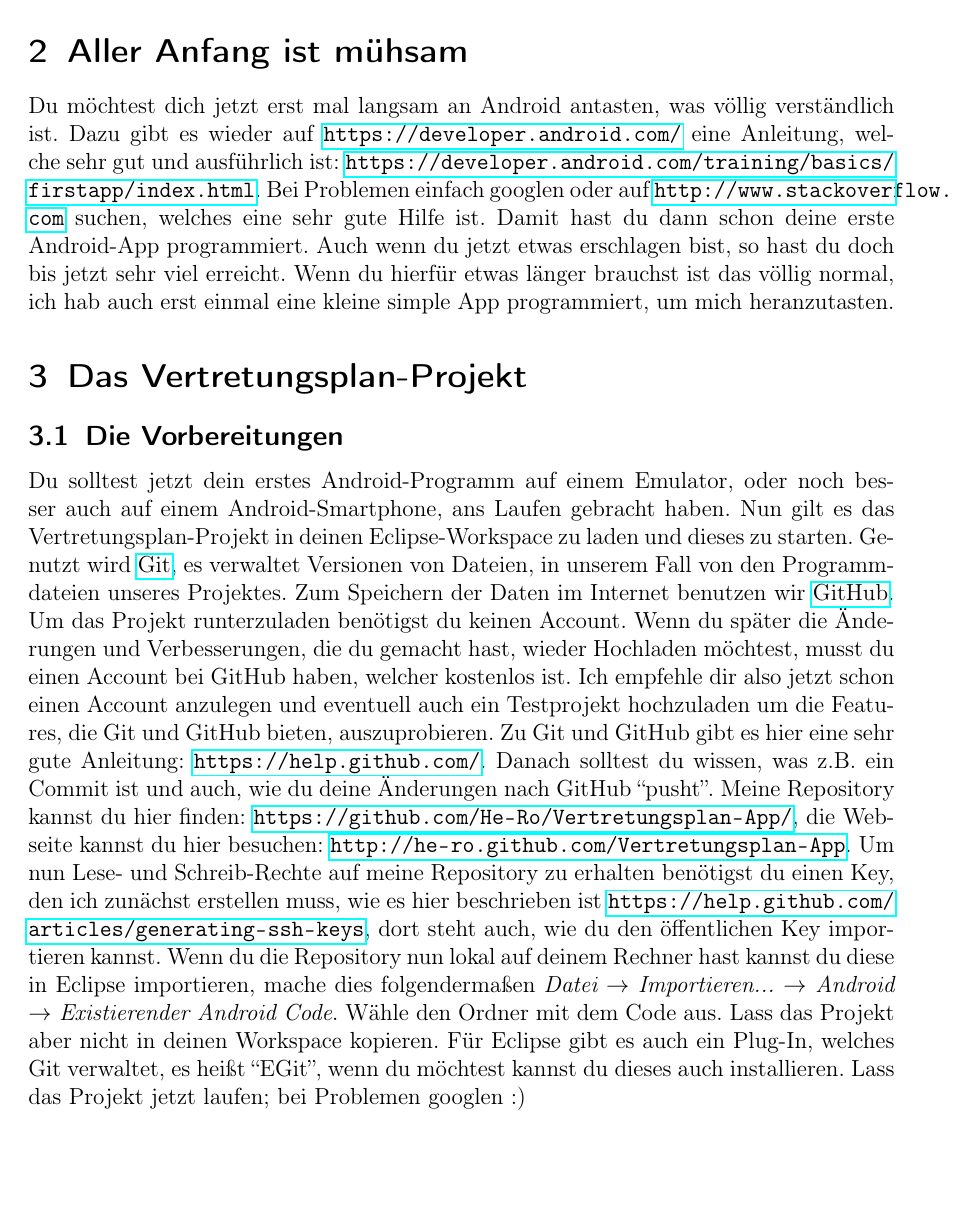
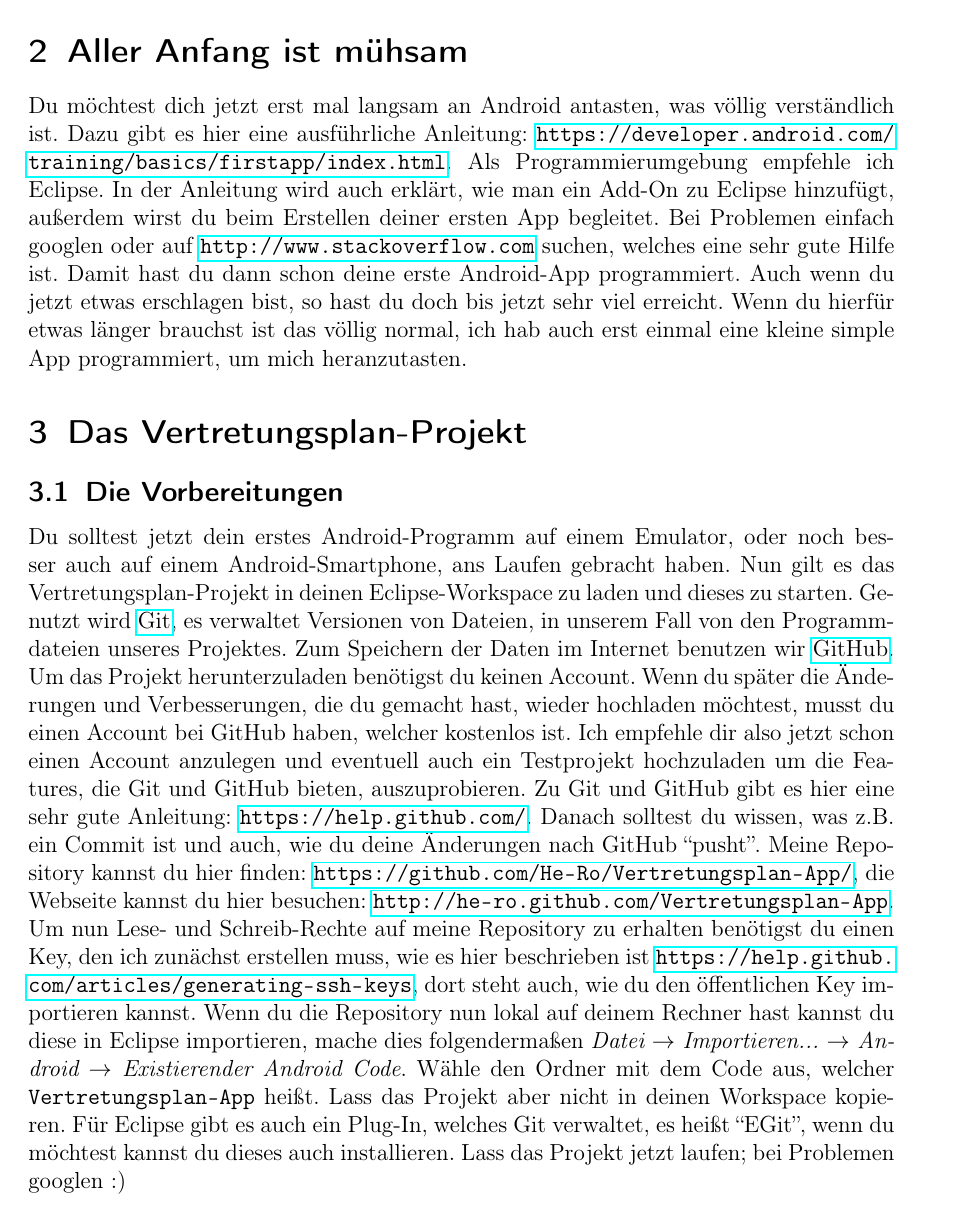
Before and after one commit to He-Ro/Vertretungsplan-App, a LaTeX document (LaTeX/Anleitung.tex): part of page 3 of 6, cut so that both start at the same text, the shorter picture padded with empty space. Compiled offline with pdfLaTeX; an older LaTeX class or package is replaced by its successor.

Commit message:
Überarbeiten der Anleitung Hinzufügen einer LaTeX-spezifischen .gitignore-Datei

```diff
--- a/LaTeX/Anleitung.tex
+++ b/LaTeX/Anleitung.tex
@@ -45,16 +45,16 @@ Was bringt einem dieses Projekt denn eigentlich, magst du dich fragen. Zum einen
 \newpage
 \section{Aller Anfang ist mühsam}
 
-Du möchtest dich jetzt erst mal langsam an Android antasten, was völlig verständlich ist. Dazu gibt es wieder auf \url{https://developer.android.com/} eine Anleitung, welche sehr gut und ausführlich ist: \url{https://developer.android.com/training/basics/firstapp/index.html}. Bei Problemen einfach googlen oder auf \url{http://www.stackoverflow.com} suchen, welches eine sehr gute Hilfe ist.
+Du möchtest dich jetzt erst mal langsam an Android antasten, was völlig verständlich ist. Dazu gibt es hier eine ausführliche Anleitung: \url{https://developer.android.com/training/basics/firstapp/index.html}. Als Programmierumgebung empfehle ich \linebreak Eclipse. In der Anleitung wird auch erklärt, wie man ein Add-On zu Eclipse hinzufügt, außerdem wirst du beim Erstellen deiner ersten App begleitet. Bei Problemen einfach googlen oder auf \url{http://www.stackoverflow.com} suchen, welches eine sehr gute Hilfe ist.
 Damit hast du dann schon deine erste Android-App programmiert. Auch wenn du jetzt etwas erschlagen bist, so hast du doch bis jetzt sehr viel erreicht. Wenn du hierfür etwas länger brauchst ist das völlig normal, ich hab auch erst einmal eine kleine simple App programmiert, um mich heranzutasten.
 
 \section{Das Vertretungsplan-Projekt}
 \subsection{Die Vorbereitungen}
 Du solltest jetzt dein erstes Android-Programm auf einem Emulator, oder noch besser auch auf einem Android-Smartphone, ans Laufen gebracht haben. Nun gilt es das Vertretungsplan-Projekt in deinen Eclipse-Workspace zu laden und dieses zu starten.
-Genutzt wird \href{http://git-scm.com/}{Git}, es verwaltet Versionen von Dateien, in unserem Fall von den Programmdateien unseres Projektes. Zum Speichern der Daten im Internet benutzen wir \href{http://www.github.com}{GitHub}. Um das Projekt runterzuladen benötigst du keinen Account. Wenn du später die Änderungen und Verbesserungen, die du gemacht hast, wieder Hochladen möchtest, musst du einen Account bei GitHub haben, welcher kostenlos ist. Ich empfehle dir also jetzt schon einen Account anzulegen und eventuell auch ein Testprojekt hochzuladen um die Features, die Git und GitHub bieten, auszuprobieren. Zu Git und GitHub gibt es hier eine sehr gute Anleitung: \url{https://help.github.com/}. Danach solltest du wissen, was z.B. ein Commit ist und auch, wie du deine Änderungen nach GitHub ``pusht''.
+Genutzt wird \href{http://git-scm.com/}{Git}, es verwaltet Versionen von Dateien, in unserem Fall von den Programmdateien unseres Projektes. Zum Speichern der Daten im Internet benutzen wir \href{http://www.github.com}{GitHub}. Um das Projekt herunterzuladen benötigst du keinen Account. Wenn du später die Änderungen und Verbesserungen, die du gemacht hast, wieder hochladen möchtest, musst du einen Account bei GitHub haben, welcher kostenlos ist. Ich empfehle dir also jetzt schon einen Account anzulegen und eventuell auch ein Testprojekt hochzuladen um die Features, die Git und GitHub bieten, auszuprobieren. Zu Git und GitHub gibt es hier eine sehr gute Anleitung: \url{https://help.github.com/}. Danach solltest du wissen, was z.B. ein Commit ist und auch, wie du deine Änderungen nach GitHub ``pusht''.
 Meine Repository kannst du hier finden: \url{https://github.com/He-Ro/Vertretungsplan-App/}, die Webseite kannst du hier besuchen: \url{http://he-ro.github.com/Vertretungsplan-App}.
 Um nun Lese- und Schreib-Rechte auf meine Repository zu erhalten benötigst du einen Key, den ich zunächst erstellen muss, wie es hier beschrieben ist \url{https://help.github.com/articles/generating-ssh-keys}, dort steht auch, wie du den öffentlichen Key importieren kannst.
-Wenn du die Repository nun lokal auf deinem Rechner hast kannst du diese in Eclipse importieren, mache dies folgendermaßen \textit{Datei $\rightarrow$ Importieren... $\rightarrow$ Android $\rightarrow$ Existierender Android Code}. Wähle den Ordner mit dem Code aus. Lass das Projekt aber nicht in deinen Workspace kopieren. Für Eclipse gibt es auch ein Plug-In, welches Git verwaltet, es heißt ``EGit'', wenn du möchtest kannst du dieses auch installieren.
+Wenn du die Repository nun lokal auf deinem Rechner hast kannst du diese in Eclipse importieren, mache dies folgendermaßen \textit{Datei $\rightarrow$ Importieren... $\rightarrow$ Android $\rightarrow$ Existierender Android Code}. Wähle den Ordner mit dem Code aus, welcher \texttt{Vertretungsplan-App} heißt. Lass das Projekt aber nicht in deinen Workspace kopieren. Für Eclipse gibt es auch ein Plug-In, welches Git verwaltet, es heißt ``EGit'', wenn du möchtest kannst du dieses auch installieren.
 Lass das Projekt jetzt laufen; bei Problemen googlen :)
 \newpage
 \subsection{Der Aufbau des Projektes}
```
Also changed, not shown: LaTeX/Anleitung.pdf, LaTeX/Anleitung.tex (10 more changed lines), 1 other file.
